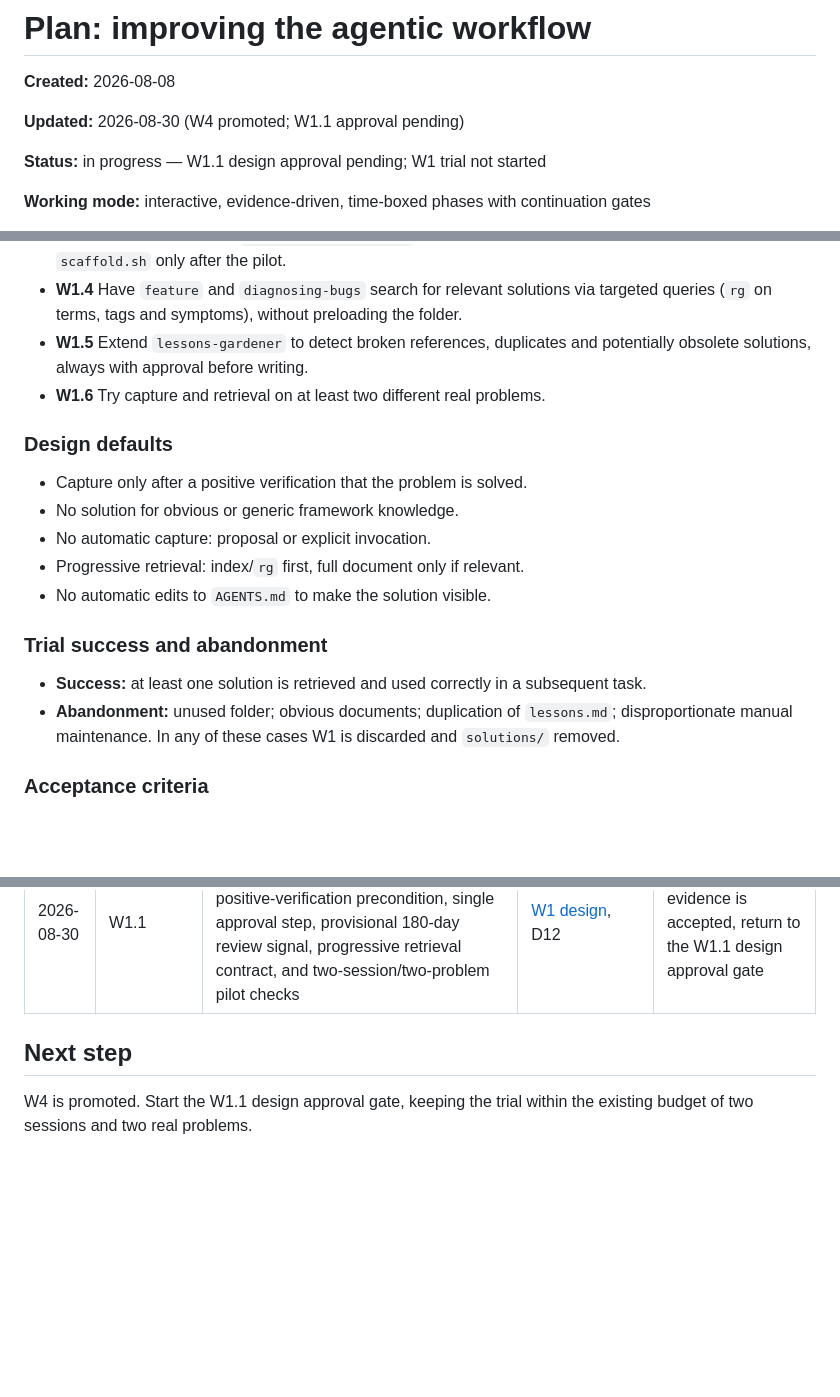
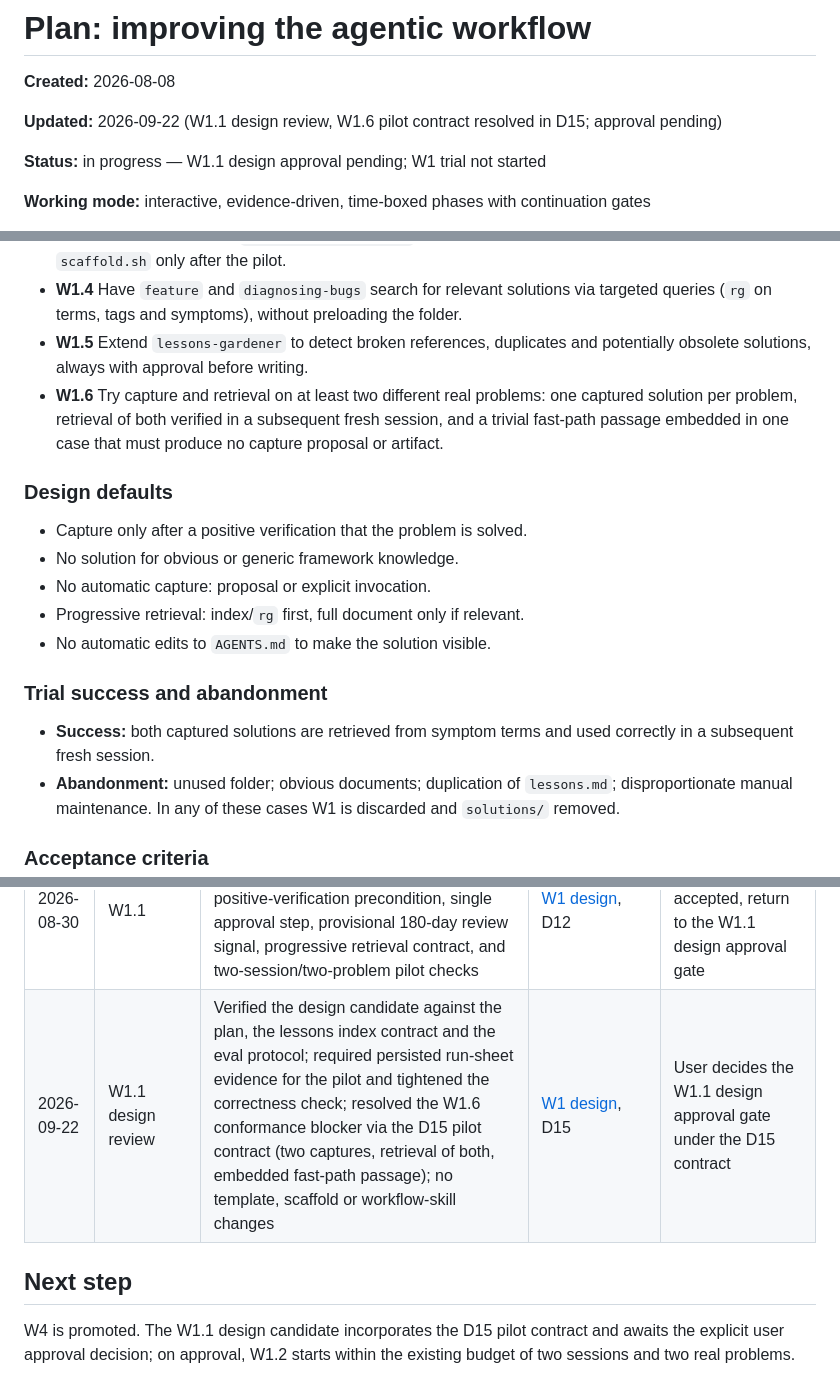
Before and after one commit to falconandrea/agent-brains, a Markdown page: docs/plans/agent-workflow-improvements.md, 3 parts joined by grey strips. Rendered like a GitHub page; blank space fills up the shorter version.

Commit message:
docs: align W1 pilot contract with D15

```diff
--- a/docs/plans/agent-workflow-improvements.md
+++ b/docs/plans/agent-workflow-improvements.md
@@ -2,7 +2,8 @@
 
 **Created:** 2026-08-08
 
-**Updated:** 2026-08-30 (W4 promoted; W1.1 approval pending)
+**Updated:** 2026-09-22 (W1.1 design review, W1.6 pilot contract resolved in
+D15; approval pending)
 
 **Status:** in progress — W1.1 design approval pending; W1 trial not started
 
@@ -219,7 +220,9 @@ Create a solution only if **at least three** of these conditions hold:
 - **W1.5** Extend `lessons-gardener` to detect broken references, duplicates
   and potentially obsolete solutions, always with approval before writing.
 - **W1.6** Try capture and retrieval on at least two different real
-  problems.
+  problems: one captured solution per problem, retrieval of both verified in
+  a subsequent fresh session, and a trivial fast-path passage embedded in
+  one case that must produce no capture proposal or artifact.
 
 ### Design defaults
 
@@ -231,8 +234,8 @@ Create a solution only if **at least three** of these conditions hold:
 
 ### Trial success and abandonment
 
-- **Success:** at least one solution is retrieved and used correctly in a
-  subsequent task.
+- **Success:** both captured solutions are retrieved from symptom terms and
+  used correctly in a subsequent fresh session.
 - **Abandonment:** unused folder; obvious documents; duplication of
   `lessons.md`; disproportionate manual maintenance. In any of these cases
   W1 is discarded and `solutions/` removed.
@@ -530,8 +534,10 @@ phase with evidence.
 | 2026-08-30 | W4 promotion gate audit | Reopened the W4 gate; the existing promotion claim is not supported until the baseline and W4 comparison meet the protocol | [D13](#decision-log), [W4 result](../evals/agent-workflows/results/W4-2026-08-30.md) | Keep W1 blocked until W4 is explicitly promoted or abandoned |
 | 2026-08-30 | W4 promotion gate | Promoted the updated `research` skill after the persisted pino assessment/neutral reruns passed the routing and report-only checks | [D14](#decision-log), [W4 result](../evals/agent-workflows/results/W4-2026-08-30.md) | Start the W1.1 design approval gate |
 | 2026-08-30 | W1.1 | Defined the solution document shape, three-of-five eligibility rule with separate positive-verification precondition, single approval step, provisional 180-day review signal, progressive retrieval contract, and two-session/two-problem pilot checks | [W1 design](../evals/agent-workflows/W1-solution-capture-design.md), D12 | After W0/W4 evidence is accepted, return to the W1.1 design approval gate |
+| 2026-09-22 | W1.1 design review | Verified the design candidate against the plan, the lessons index contract and the eval protocol; required persisted run-sheet evidence for the pilot and tightened the correctness check; resolved the W1.6 conformance blocker via the D15 pilot contract (two captures, retrieval of both, embedded fast-path passage); no template, scaffold or workflow-skill changes | [W1 design](../evals/agent-workflows/W1-solution-capture-design.md), D15 | User decides the W1.1 design approval gate under the D15 contract |
 
 ## Next step
 
-W4 is promoted. Start the W1.1 design approval gate, keeping the trial within
-the existing budget of two sessions and two real problems.
+W4 is promoted. The W1.1 design candidate incorporates the D15 pilot
+contract and awaits the explicit user approval decision; on approval, W1.2
+starts within the existing budget of two sessions and two real problems.
```
Also changed, not shown: other parts of docs/plans/agent-workflow-improvements.md (+1 -0 lines), 1 other file.
